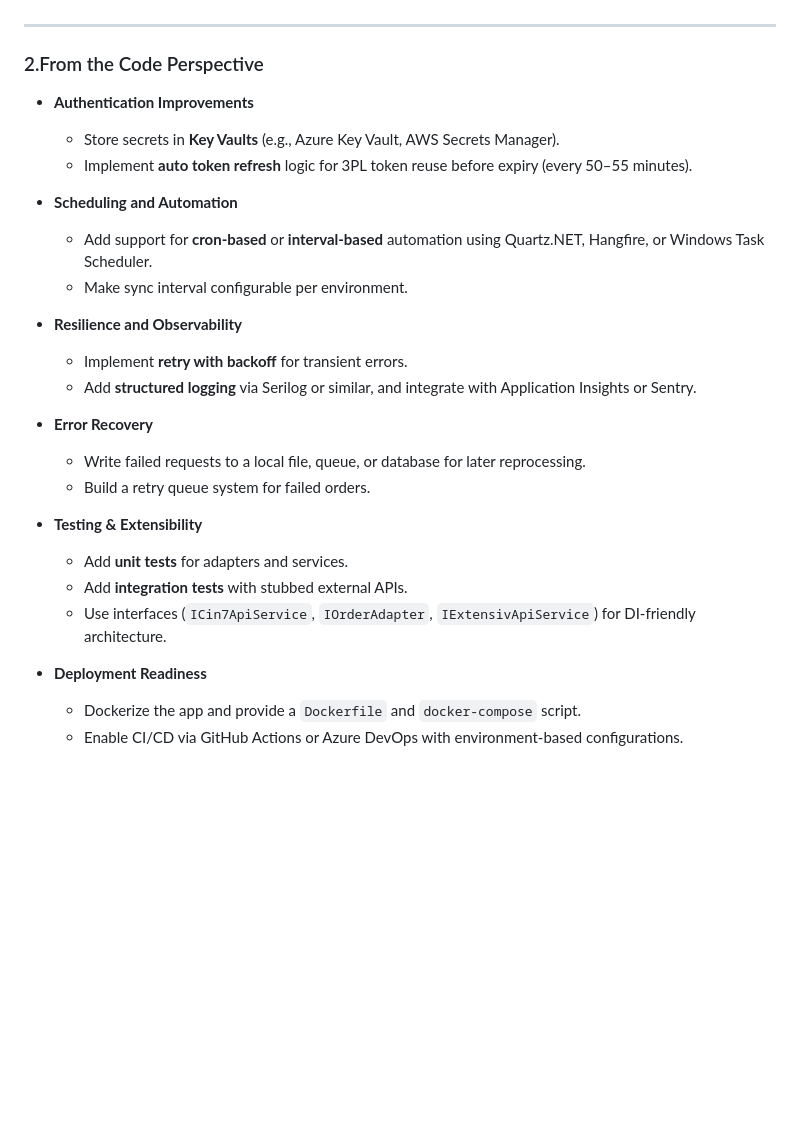
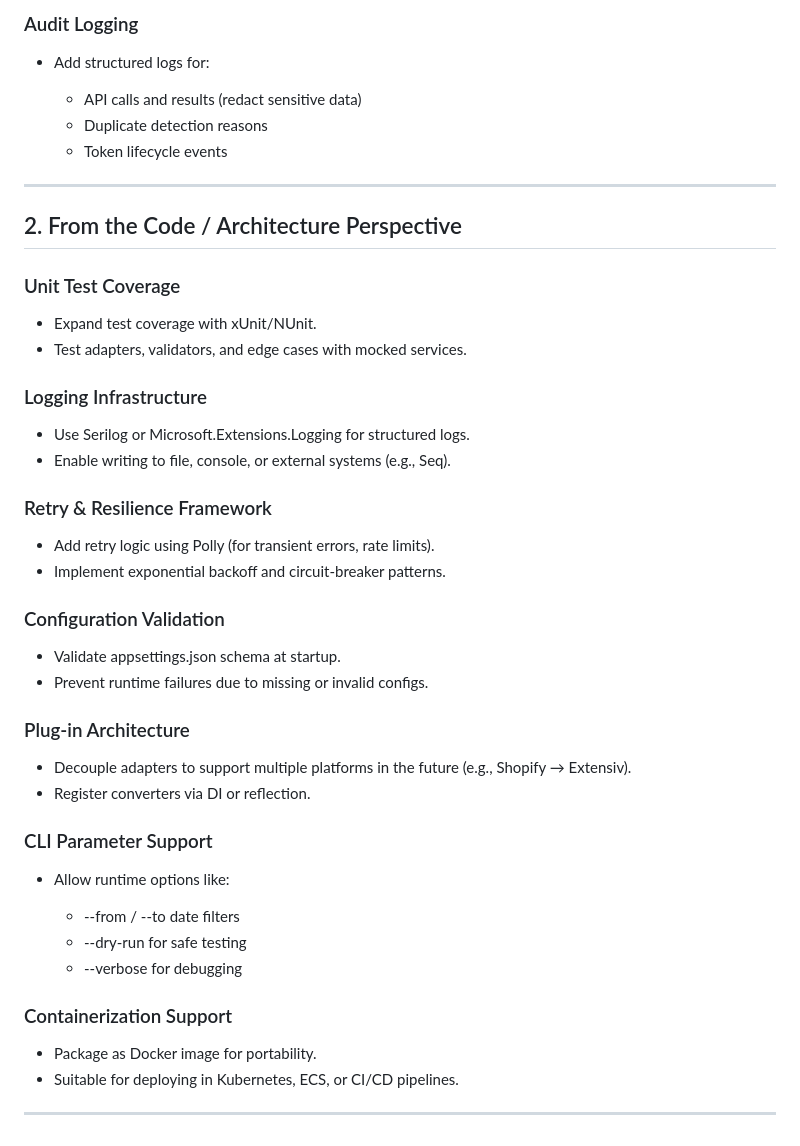
Before and after one commit to BowieTech/BeaconWorld_Web_Test, a Markdown page: README.md, the part around the change printed below. Rendered like a GitHub page; blank space fills up the shorter version.

```diff
--- a/README.md
+++ b/README.md
@@ -347,29 +369,51 @@ Before going live with the Cin7 → Extensiv integration, the following business
+### Audit Logging
+
+* Add structured logs for:
+
+  * API calls and results (redact sensitive data)
+  * Duplicate detection reasons
+  * Token lifecycle events
 
 ---
 
-### 2.From the Code Perspective
+## 2. From the Code / Architecture Perspective
 
-- **Authentication Improvements**
-  - Store secrets in **Key Vaults** (e.g., Azure Key Vault, AWS Secrets Manager).
-  - Implement **auto token refresh** logic for 3PL token reuse before expiry (every 50–55 minutes).
+### Unit Test Coverage
 
-- **Scheduling and Automation**
-  - Add support for **cron-based** or **interval-based** automation using Quartz.NET, Hangfire, or Windows Task Scheduler.
-  - Make sync interval configurable per environment.
+* Expand test coverage with xUnit/NUnit.
+* Test adapters, validators, and edge cases with mocked services.
 
-- **Resilience and Observability**
-  - Implement **retry with backoff** for transient errors.
-  - Add **structured logging** via Serilog or similar, and integrate with Application Insights or Sentry.
+### Logging Infrastructure
 
-- **Error Recovery**
-  - Write failed requests to a local file, queue, or database for later reprocessing.
-  - Build a retry queue system for failed orders.
+* Use Serilog or Microsoft.Extensions.Logging for structured logs.
+* Enable writing to file, console, or external systems (e.g., Seq).
 
-- **Testing & Extensibility**
-  - Add **unit tests** for adapters and services.
-  - Add **integration tests** with stubbed external APIs.
-  - Use interfaces (`ICin7ApiService`, `IOrderAdapter`, `IExtensivApiService`) for DI-friendly architecture.
+### Retry & Resilience Framework
 
-- **Deployment Readiness**
-  - Dockerize the app and provide a `Dockerfile` and `docker-compose` script.
-  - Enable CI/CD via GitHub Actions or Azure DevOps with environment-based configurations.
+* Add retry logic using Polly (for transient errors, rate limits).
+* Implement exponential backoff and circuit-breaker patterns.
+
+### Configuration Validation
+
+* Validate appsettings.json schema at startup.
+* Prevent runtime failures due to missing or invalid configs.
+
+### Plug-in Architecture
+
+* Decouple adapters to support multiple platforms in the future (e.g., Shopify → Extensiv).
+* Register converters via DI or reflection.
+
+### CLI Parameter Support
+
+* Allow runtime options like:
+
+  * \--from / --to date filters
+  * \--dry-run for safe testing
+  * \--verbose for debugging
+
+### Containerization Support
+
+* Package as Docker image for portability.
+* Suitable for deploying in Kubernetes, ECS, or CI/CD pipelines.
+
+---
```
Also changed, not shown: other parts of README.md (+40 -18 lines).
